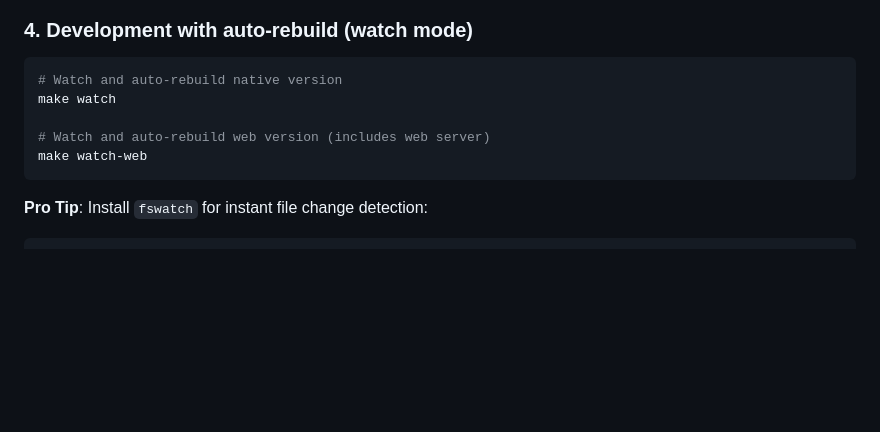
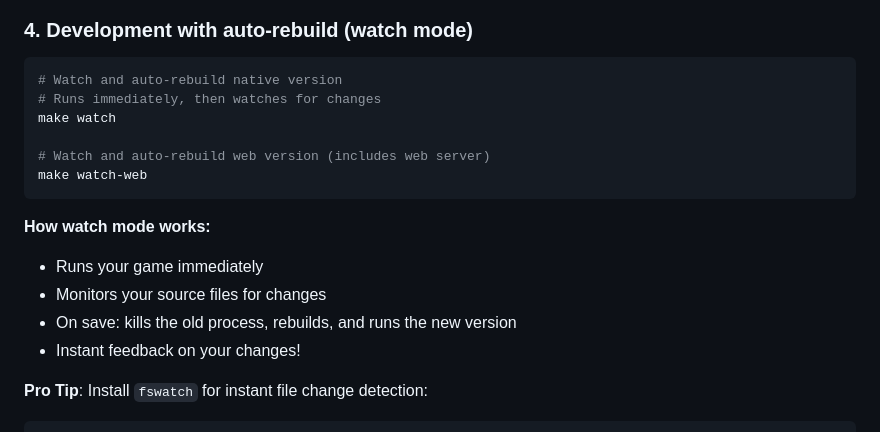
Before and after one commit to CodingJinxx/raylib-game-template, a Markdown page: README.md, the part around the change. Rendered like a GitHub page; blank space fills up the shorter version.

Commit message:
Update watch mode documentation to reflect immediate run behavior

````diff
--- a/README.md
+++ b/README.md
@@ -52,11 +52,18 @@ Then open http://localhost:8000/game.html in your browser.
 
 ```bash
 # Watch and auto-rebuild native version
+# Runs immediately, then watches for changes
 make watch
 
 # Watch and auto-rebuild web version (includes web server)
 make watch-web
 ```
+
+**How watch mode works:**
+- Runs your game immediately
+- Monitors your source files for changes
+- On save: kills the old process, rebuilds, and runs the new version
+- Instant feedback on your changes!
 
 **Pro Tip**: Install `fswatch` for instant file change detection:
 ```bash
````
Also changed, not shown: WATCH_MODE.md (+8 -4 lines).
